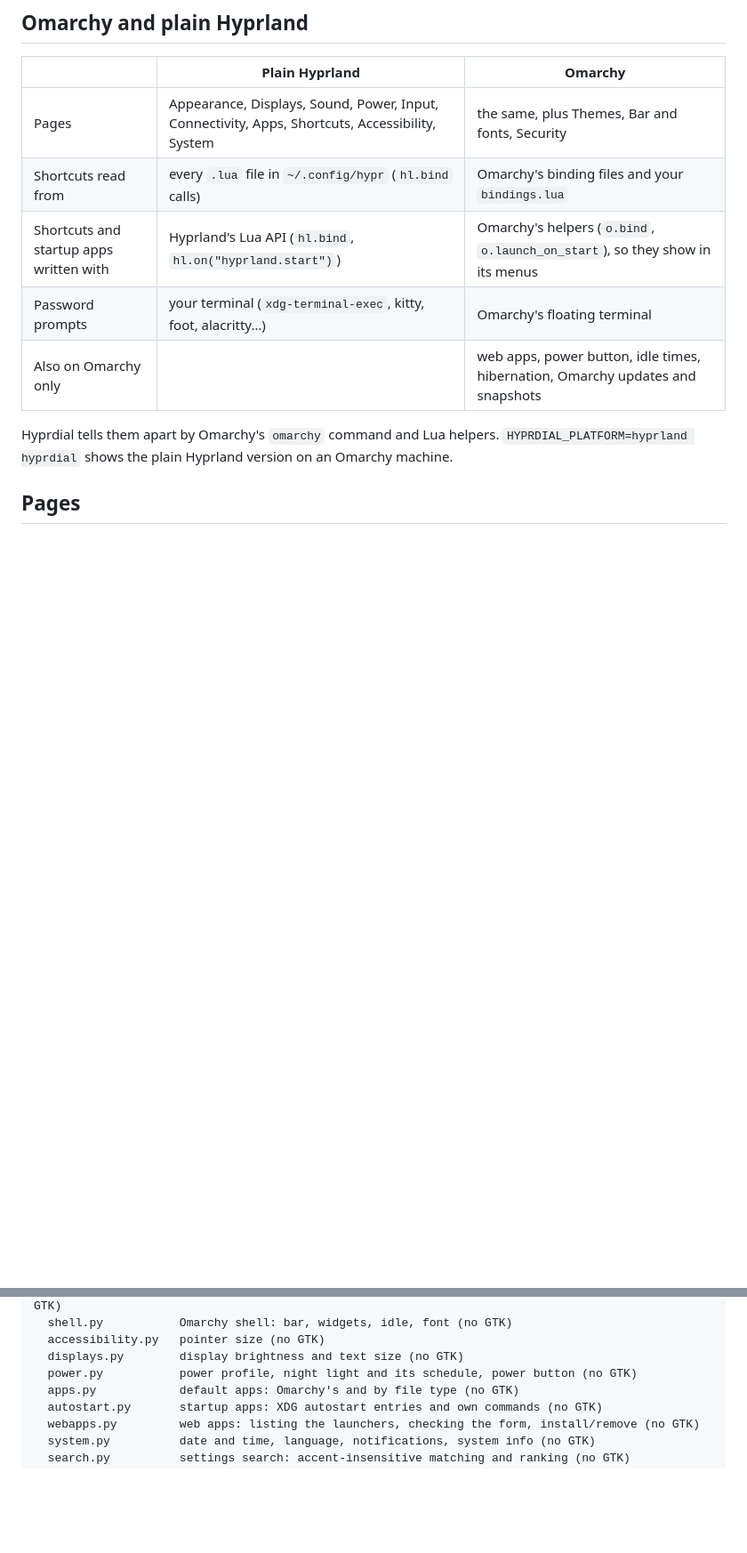
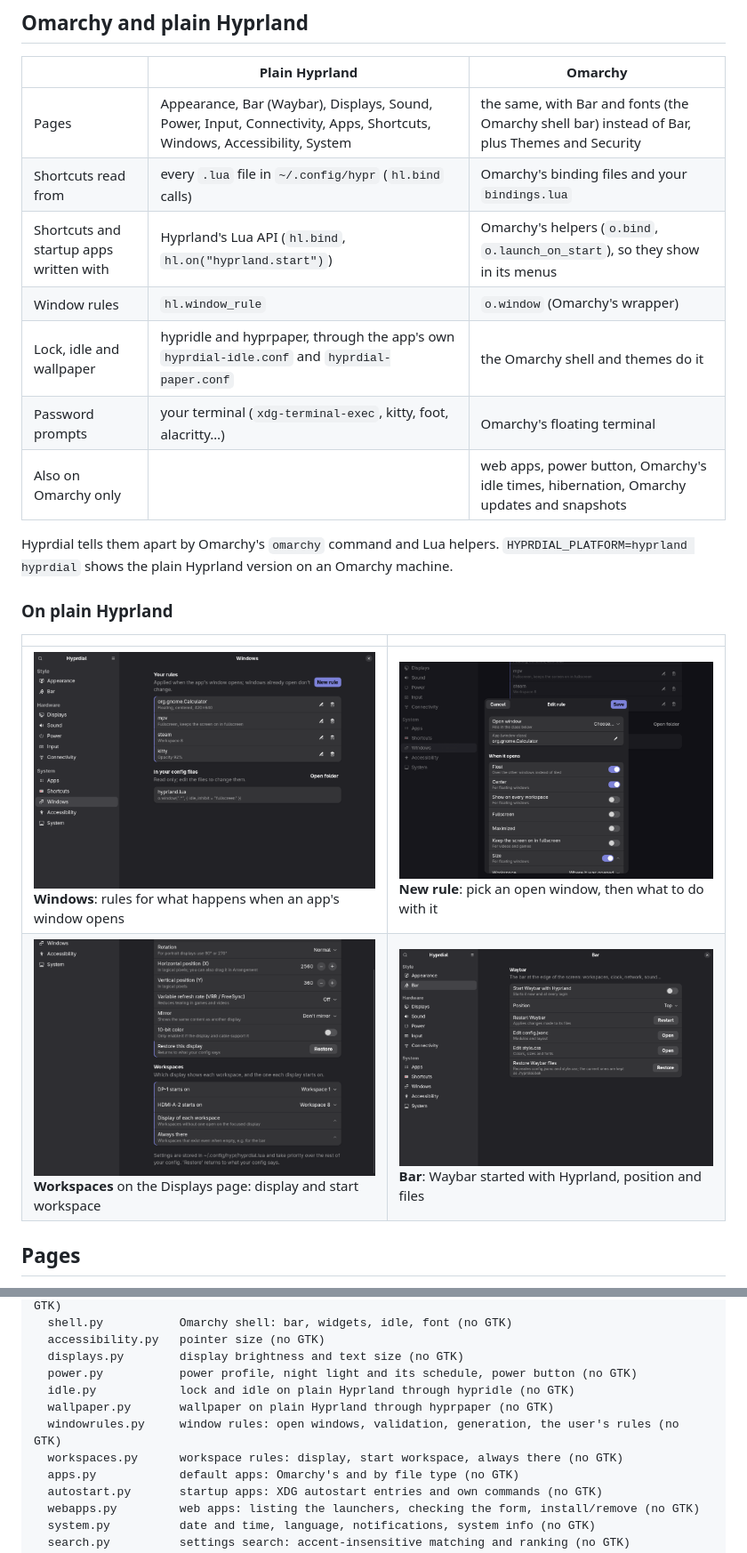
Before and after one commit to mvp-mark/hyprdial, a Markdown page: README.md, 2 parts joined by grey strips. Shown at 89% size. Rendered like a GitHub page; pictures changed too: docs/screenshots/plain-bar.png (added), docs/screenshots/plain-rule.png (added), docs/screenshots/plain-windows.png (added); blank space fills up the shorter version.

```diff
--- a/README.md
+++ b/README.md
@@ -63,14 +65,23 @@ dependencies per distribution) are under [Installation details](#installation-de
 
 | | Plain Hyprland | Omarchy |
 |---|---|---|
-| Pages | Appearance, Displays, Sound, Power, Input, Connectivity, Apps, Shortcuts, Accessibility, System | the same, plus Themes, Bar and fonts, Security |
+| Pages | Appearance, Bar (Waybar), Displays, Sound, Power, Input, Connectivity, Apps, Shortcuts, Windows, Accessibility, System | the same, with Bar and fonts (the Omarchy shell bar) instead of Bar, plus Themes and Security |
 | Shortcuts read from | every `.lua` file in `~/.config/hypr` (`hl.bind` calls) | Omarchy's binding files and your `bindings.lua` |
 | Shortcuts and startup apps written with | Hyprland's Lua API (`hl.bind`, `hl.on("hyprland.start")`) | Omarchy's helpers (`o.bind`, `o.launch_on_start`), so they show in its menus |
+| Window rules | `hl.window_rule` | `o.window` (Omarchy's wrapper) |
+| Lock, idle and wallpaper | hypridle and hyprpaper, through the app's own `hyprdial-idle.conf` and `hyprdial-paper.conf` | the Omarchy shell and themes do it |
 | Password prompts | your terminal (`xdg-terminal-exec`, kitty, foot, alacritty…) | Omarchy's floating terminal |
-| Also on Omarchy only | | web apps, power button, idle times, hibernation, Omarchy updates and snapshots |
+| Also on Omarchy only | | web apps, power button, Omarchy's idle times, hibernation, Omarchy updates and snapshots |
 
 Hyprdial tells them apart by Omarchy's `omarchy` command and Lua helpers. `HYPRDIAL_PLATFORM=hyprland hyprdial`
 shows the plain Hyprland version on an Omarchy machine.
+
+### On plain Hyprland
+
+| | |
+|---|---|
+| ![Windows](docs/screenshots/plain-windows.png) **Windows**: rules for what happens when an app's window opens | ![New rule](docs/screenshots/plain-rule.png) **New rule**: pick an open window, then what to do with it |
+| ![Workspaces](docs/screenshots/plain-workspaces.png) **Workspaces** on the Displays page: display and start workspace | ![Bar](docs/screenshots/plain-bar.png) **Bar**: Waybar started with Hyprland, position and files |
 
 ## Pages
 
@@ -293,6 +308,10 @@ hyprdial/
   accessibility.py   pointer size (no GTK)
   displays.py        display brightness and text size (no GTK)
   power.py           power profile, night light and its schedule, power button (no GTK)
+  idle.py            lock and idle on plain Hyprland through hypridle (no GTK)
+  wallpaper.py       wallpaper on plain Hyprland through hyprpaper (no GTK)
+  windowrules.py     window rules: open windows, validation, generation, the user's rules (no GTK)
+  workspaces.py      workspace rules: display, start workspace, always there (no GTK)
   apps.py            default apps: Omarchy's and by file type (no GTK)
   autostart.py       startup apps: XDG autostart entries and own commands (no GTK)
   webapps.py         web apps: listing the launchers, checking the form, install/remove (no GTK)
```
Also changed, not shown: other parts of README.md (+18 -12 lines), docs/ARCHITECTURE.md (+4 -0 lines), docs/releases/v1.1.0.md (added, +22 -0 lines), 5 other files.
